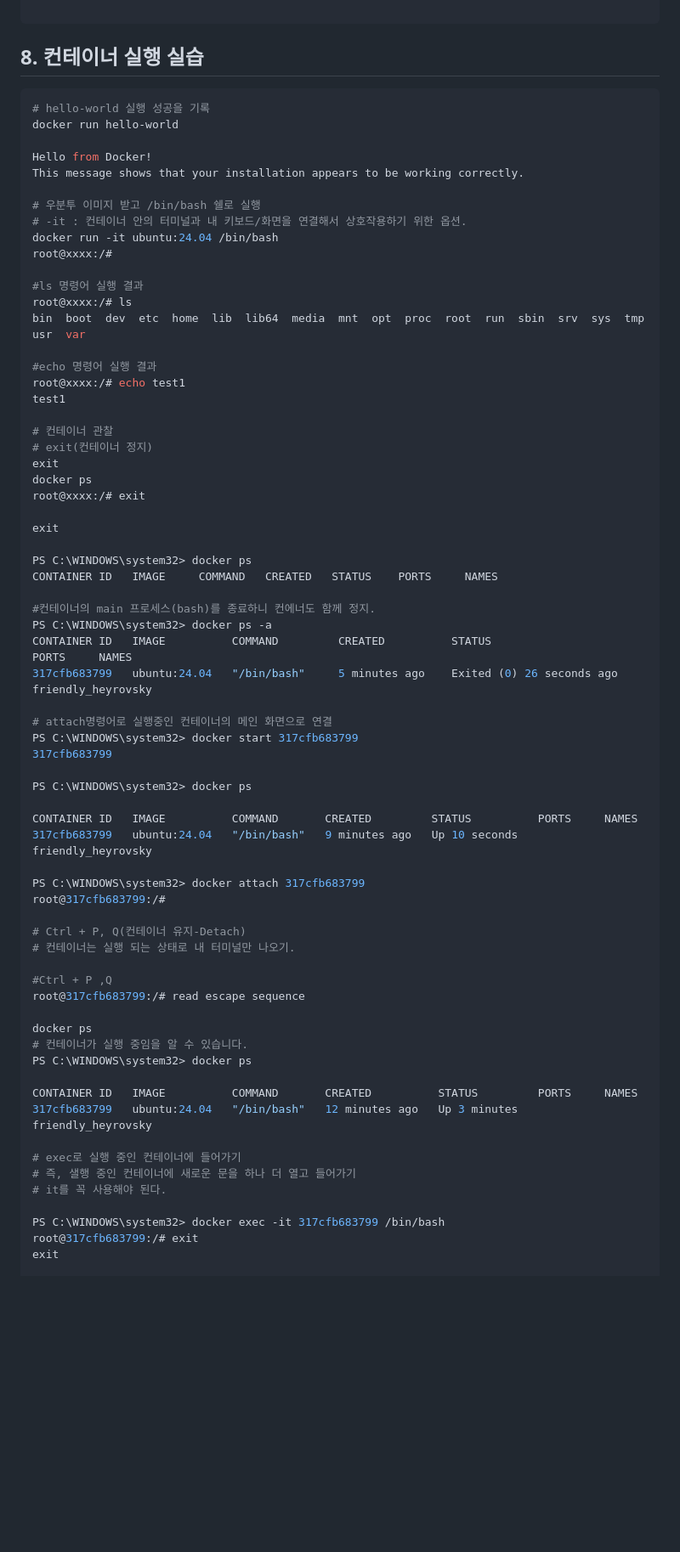
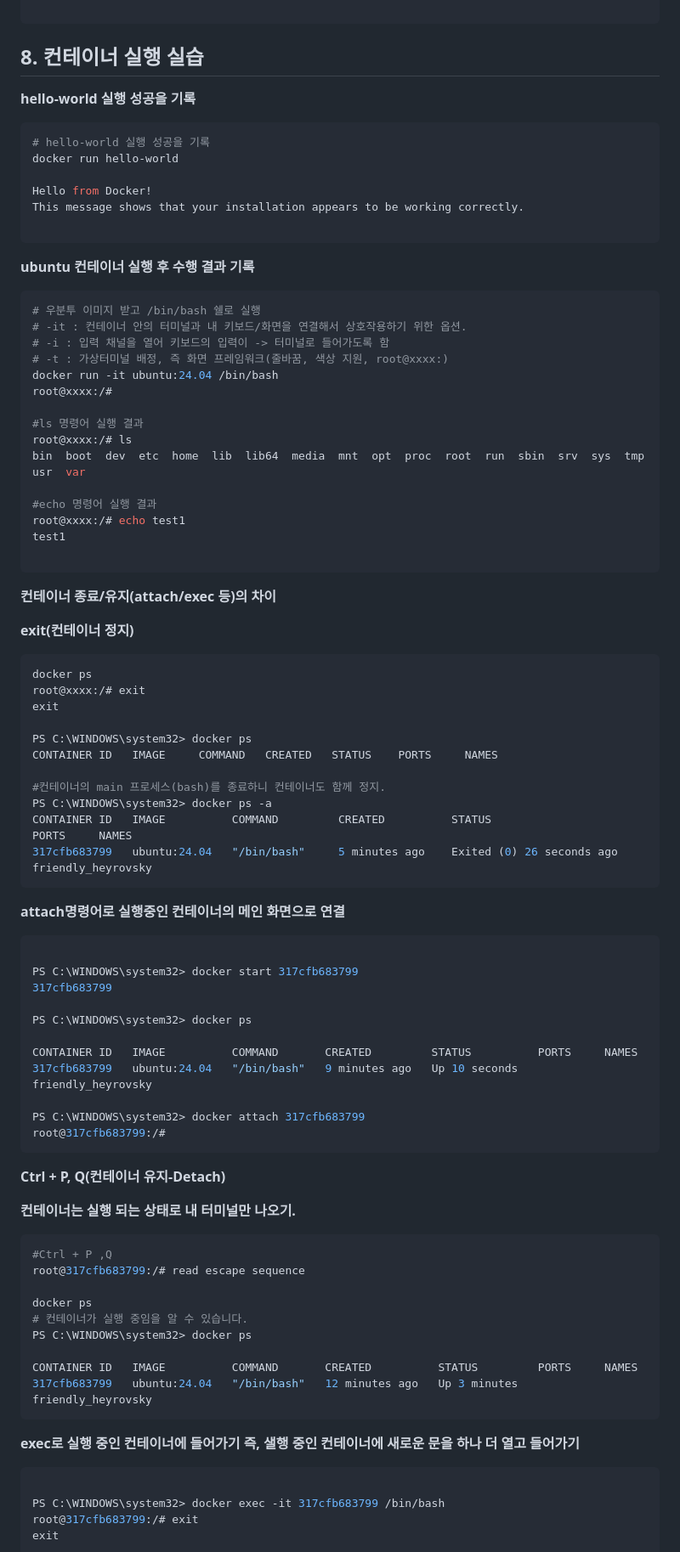
Before and after one commit to surilog/codessey, a Markdown page: README.md, the part around the change. Shown at 85% size. Rendered like a GitHub page; blank space fills up the shorter version.

Commit message:
Revise Docker container execution instructions
Updated instructions for running and managing Docker containers, including examples for 'hello-world' and 'ubuntu' images.

````diff
--- a/README.md
+++ b/README.md
@@ -307,15 +307,21 @@ CONTAINER ID   NAME                 CPU %     MEM USAGE / LIMIT   MEM %     NET
 ```
 ## 8. 컨테이너 실행 실습
 
-```shell
+**hello-world 실행 성공을 기록**
+```Powershell
 # hello-world 실행 성공을 기록
 docker run hello-world
 
 Hello from Docker!
 This message shows that your installation appears to be working correctly.
 
+```
+**ubuntu 컨테이너 실행 후 수행 결과 기록**
+```Powershell
 # 우분투 이미지 받고 /bin/bash 쉘로 실행
 # -it : 컨테이너 안의 터미널과 내 키보드/화면을 연결해서 상호작용하기 위한 옵션.
+# -i : 입력 채널을 열어 키보드의 입력이 -> 터미널로 들어가도록 함
+# -t : 가상터미널 배정, 즉 화면 프레임워크(줄바꿈, 색상 지원, root@xxxx:)
 docker run -it ubuntu:24.04 /bin/bash
 root@xxxx:/#
 
@@ -327,23 +333,27 @@ bin  boot  dev  etc  home  lib  lib64  media  mnt  opt  proc  root  run  sbin  s
 root@xxxx:/# echo test1
 test1
 
-# 컨테이너 관찰
-# exit(컨테이너 정지)
-exit
+```
+**컨테이너 종료/유지(attach/exec 등)의 차이**
+
+**exit(컨테이너 정지)**
+
+```Powershell
 docker ps
 root@xxxx:/# exit
-
 exit
 
 PS C:\WINDOWS\system32> docker ps
 CONTAINER ID   IMAGE     COMMAND   CREATED   STATUS    PORTS     NAMES
 
-#컨테이너의 main 프로세스(bash)를 종료하니 컨에너도 함께 정지.
+#컨테이너의 main 프로세스(bash)를 종료하니 컨테이너도 함께 정지.
 PS C:\WINDOWS\system32> docker ps -a
 CONTAINER ID   IMAGE          COMMAND         CREATED          STATUS                      PORTS     NAMES
 317cfb683799   ubuntu:24.04   "/bin/bash"     5 minutes ago    Exited (0) 26 seconds ago             friendly_heyrovsky
+```
+**attach명령어로 실행중인 컨테이너의 메인 화면으로 연결**
+```Powershell
 
-# attach명령어로 실행중인 컨테이너의 메인 화면으로 연결
 PS C:\WINDOWS\system32> docker start 317cfb683799
 317cfb683799
 
@@ -354,10 +364,11 @@ CONTAINER ID   IMAGE          COMMAND       CREATED         STATUS          PORT
 
 PS C:\WINDOWS\system32> docker attach 317cfb683799
 root@317cfb683799:/#
+```
+**Ctrl + P, Q(컨테이너 유지-Detach)**
 
-# Ctrl + P, Q(컨테이너 유지-Detach)
-# 컨테이너는 실행 되는 상태로 내 터미널만 나오기.
-
+**컨테이너는 실행 되는 상태로 내 터미널만 나오기.**
+```Powershell
 #Ctrl + P ,Q
 root@317cfb683799:/# read escape sequence
 
@@ -367,10 +378,10 @@ PS C:\WINDOWS\system32> docker ps
 
 CONTAINER ID   IMAGE          COMMAND       CREATED          STATUS         PORTS     NAMES
 317cfb683799   ubuntu:24.04   "/bin/bash"   12 minutes ago   Up 3 minutes             friendly_heyrovsky
-
-# exec로 실행 중인 컨테이너에 들어가기
-# 즉, 샐행 중인 컨테이너에 새로운 문을 하나 더 열고 들어가기
-# it를 꼭 사용해야 된다.
+```
+**exec로 실행 중인 컨테이너에 들어가기**
+**즉, 샐행 중인 컨테이너에 새로운 문을 하나 더 열고 들어가기**
+```Powershell
 
 PS C:\WINDOWS\system32> docker exec -it 317cfb683799 /bin/bash
 root@317cfb683799:/# exit
````
